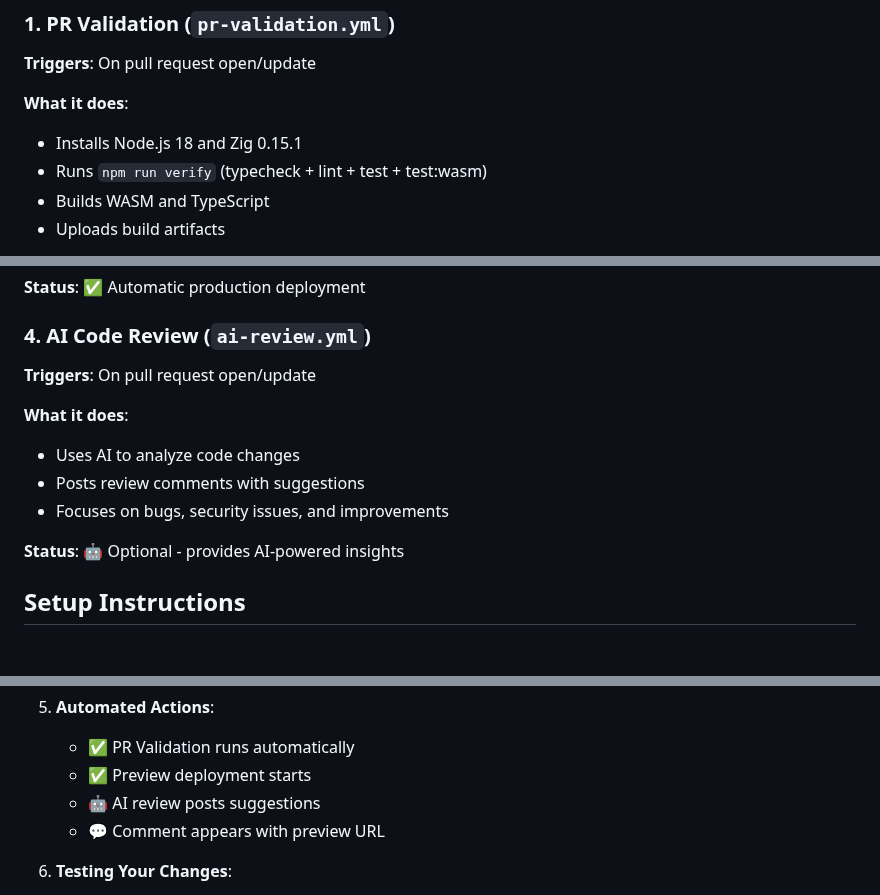
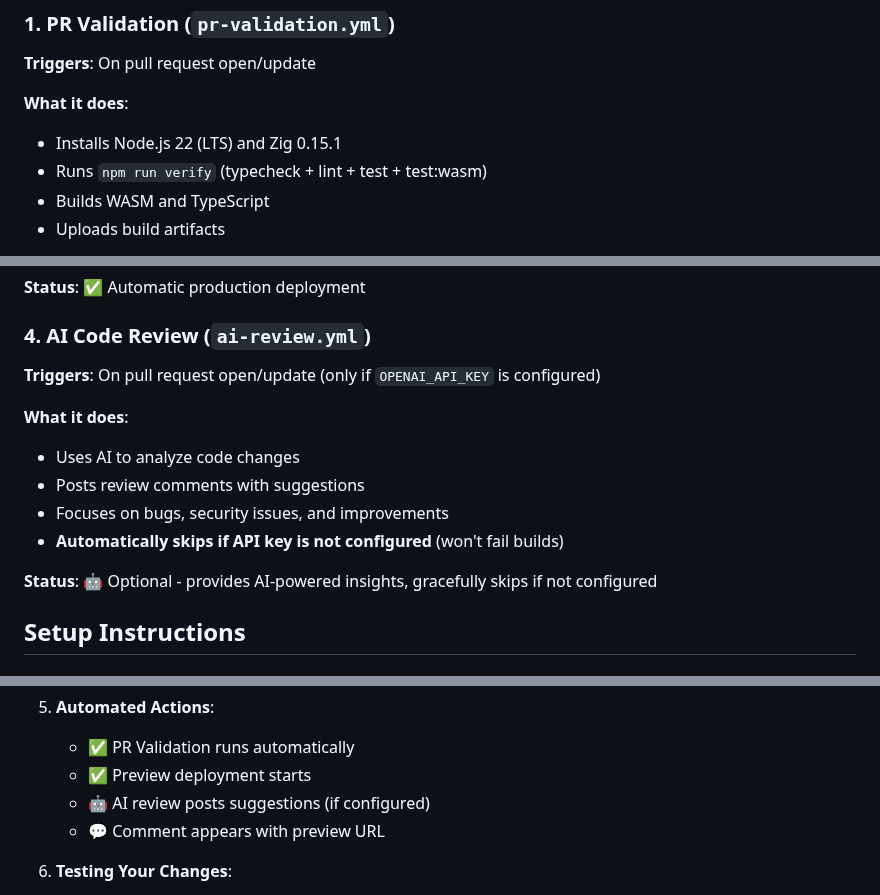
Before and after one commit to quosa/webity, a Markdown page: .github/CICD_SETUP.md, 3 parts joined by grey strips. Drawn GitHub-style.

```diff
--- a/.github/CICD_SETUP.md
+++ b/.github/CICD_SETUP.md
@@ -19,7 +19,7 @@ The CI/CD pipeline provides:
 **Triggers**: On pull request open/update
 
 **What it does**:
-- Installs Node.js 18 and Zig 0.15.1
+- Installs Node.js 22 (LTS) and Zig 0.15.1
 - Runs `npm run verify` (typecheck + lint + test + test:wasm)
 - Builds WASM and TypeScript
 - Uploads build artifacts
@@ -52,14 +52,15 @@ The CI/CD pipeline provides:
 
 ### 4. AI Code Review (`ai-review.yml`)
 
-**Triggers**: On pull request open/update
+**Triggers**: On pull request open/update (only if `OPENAI_API_KEY` is configured)
 
 **What it does**:
 - Uses AI to analyze code changes
 - Posts review comments with suggestions
 - Focuses on bugs, security issues, and improvements
+- **Automatically skips if API key is not configured** (won't fail builds)
 
-**Status**: 🤖 Optional - provides AI-powered insights
+**Status**: 🤖 Optional - provides AI-powered insights, gracefully skips if not configured
 
 ## Setup Instructions
 
@@ -153,7 +159,7 @@ Protect your main branch and require status checks:
 5. **Automated Actions**:
    - ✅ PR Validation runs automatically
    - ✅ Preview deployment starts
-   - 🤖 AI review posts suggestions
+   - 🤖 AI review posts suggestions (if configured)
    - 💬 Comment appears with preview URL
 
 6. **Testing Your Changes**:
```
Also changed, not shown: other parts of .github/CICD_SETUP.md (+24 -14 lines).
